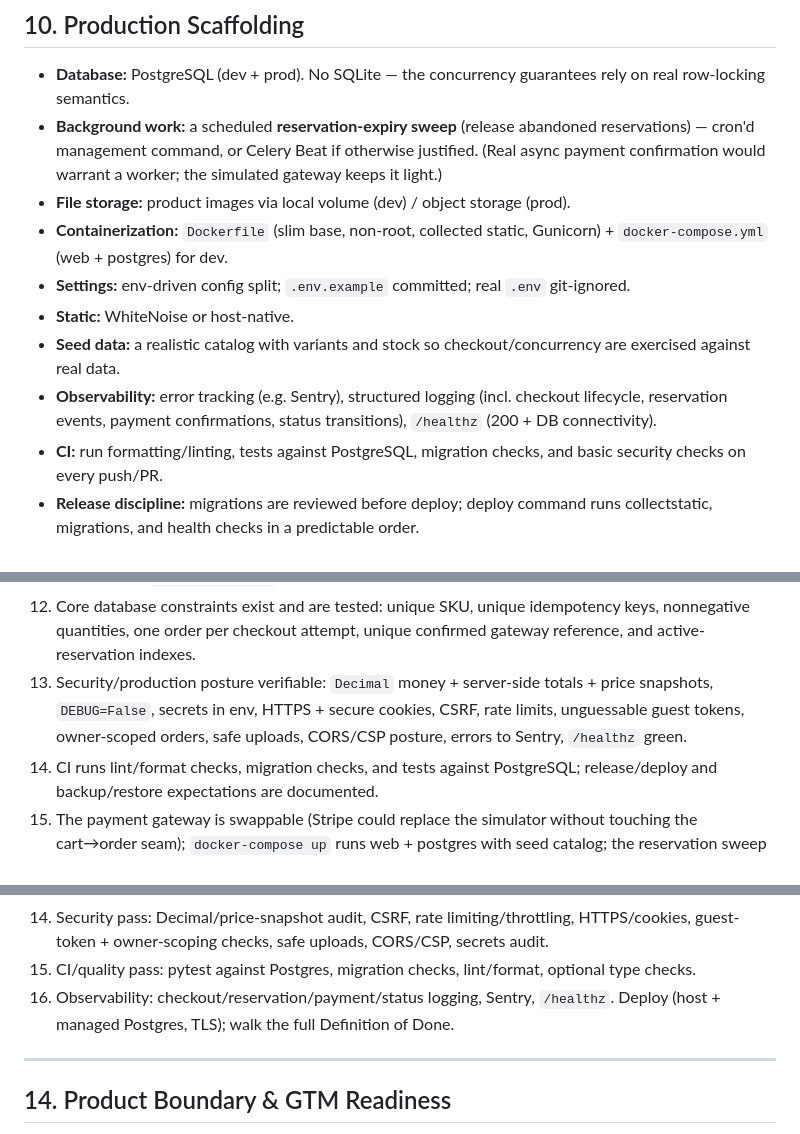
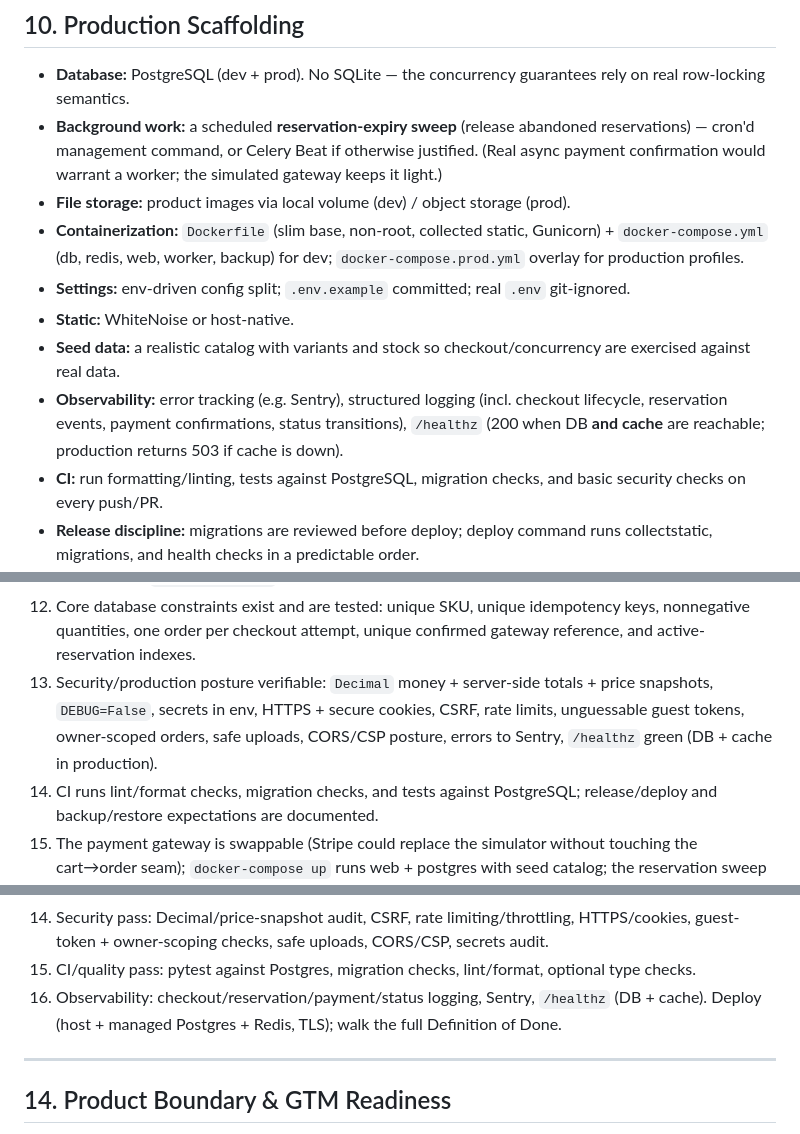
Before and after one commit to PrincetonAfeez/E-Commerce, a Markdown page: docs/E-Commerce.md, 3 parts joined by grey strips. Drawn GitHub-style.

Commit message:
E-Commerce

```diff
--- a/docs/E-Commerce.md
+++ b/docs/E-Commerce.md
@@ -188,11 +188,11 @@ These behaviors are **tested** (concurrency + idempotency + crash-replay + expir
 - **Database:** PostgreSQL (dev + prod). No SQLite — the concurrency guarantees rely on real row-locking semantics.
 - **Background work:** a scheduled **reservation-expiry sweep** (release abandoned reservations) — cron'd management command, or Celery Beat if otherwise justified. (Real async payment confirmation would warrant a worker; the simulated gateway keeps it light.)
 - **File storage:** product images via local volume (dev) / object storage (prod).
-- **Containerization:** `Dockerfile` (slim base, non-root, collected static, Gunicorn) + `docker-compose.yml` (web + postgres) for dev.
+- **Containerization:** `Dockerfile` (slim base, non-root, collected static, Gunicorn) + `docker-compose.yml` (db, redis, web, worker, backup) for dev; `docker-compose.prod.yml` overlay for production profiles.
 - **Settings:** env-driven config split; `.env.example` committed; real `.env` git-ignored.
 - **Static:** WhiteNoise or host-native.
 - **Seed data:** a realistic catalog with variants and stock so checkout/concurrency are exercised against real data.
-- **Observability:** error tracking (e.g. Sentry), structured logging (incl. checkout lifecycle, reservation events, payment confirmations, status transitions), `/healthz` (200 + DB connectivity).
+- **Observability:** error tracking (e.g. Sentry), structured logging (incl. checkout lifecycle, reservation events, payment confirmations, status transitions), `/healthz` (200 when DB **and cache** are reachable; production returns 503 if cache is down).
 - **CI:** run formatting/linting, tests against PostgreSQL, migration checks, and basic security checks on every push/PR.
 - **Release discipline:** migrations are reviewed before deploy; deploy command runs collectstatic, migrations, and health checks in a predictable order.
 - **Backups/restore:** production posture includes managed Postgres backups and a documented restore check, even if the capstone deploy is small.
@@ -236,7 +236,7 @@ These behaviors are **tested** (concurrency + idempotency + crash-replay + expir
 10. Order lifecycle transitions are server-enforced (illegal transitions rejected) and audited; staff fulfill orders via custom views; catalog/stock managed via Django admin.
 11. The catalog + cart/order API mirrors the web with token auth, cursor pagination, OpenAPI docs, stable JSON errors, `Idempotency-Key`, and **identical** overselling/idempotency/money guarantees.
 12. Core database constraints exist and are tested: unique SKU, unique idempotency keys, nonnegative quantities, one order per checkout attempt, unique confirmed gateway reference, and active-reservation indexes.
-13. Security/production posture verifiable: `Decimal` money + server-side totals + price snapshots, `DEBUG=False`, secrets in env, HTTPS + secure cookies, CSRF, rate limits, unguessable guest tokens, owner-scoped orders, safe uploads, CORS/CSP posture, errors to Sentry, `/healthz` green.
+13. Security/production posture verifiable: `Decimal` money + server-side totals + price snapshots, `DEBUG=False`, secrets in env, HTTPS + secure cookies, CSRF, rate limits, unguessable guest tokens, owner-scoped orders, safe uploads, CORS/CSP posture, errors to Sentry, `/healthz` green (DB + cache in production).
 14. CI runs lint/format checks, migration checks, and tests against PostgreSQL; release/deploy and backup/restore expectations are documented.
 15. The payment gateway is swappable (Stripe could replace the simulator without touching the cart→order seam); `docker-compose up` runs web + postgres with seed catalog; the reservation sweep runs on schedule; no secret committed.
 
@@ -259,7 +259,7 @@ These behaviors are **tested** (concurrency + idempotency + crash-replay + expir
 13. First-class API (catalog + cart/order), token auth, cursor pagination, OpenAPI, stable errors, `Idempotency-Key`, **re-using the same seam/guarantees**; prove web/API parity on overselling + idempotency.
 14. Security pass: Decimal/price-snapshot audit, CSRF, rate limiting/throttling, HTTPS/cookies, guest-token + owner-scoping checks, safe uploads, CORS/CSP, secrets audit.
 15. CI/quality pass: pytest against Postgres, migration checks, lint/format, optional type checks.
-16. Observability: checkout/reservation/payment/status logging, Sentry, `/healthz`. Deploy (host + managed Postgres, TLS); walk the full Definition of Done.
+16. Observability: checkout/reservation/payment/status logging, Sentry, `/healthz` (DB + cache). Deploy (host + managed Postgres + Redis, TLS); walk the full Definition of Done.
 ---
 
 ## 14. Product Boundary & GTM Readiness
```
